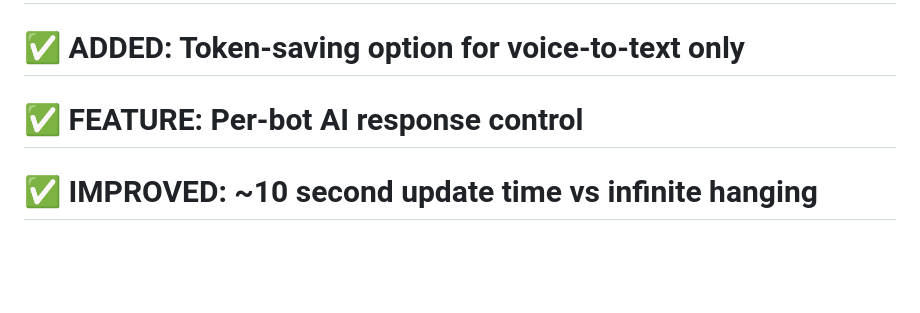
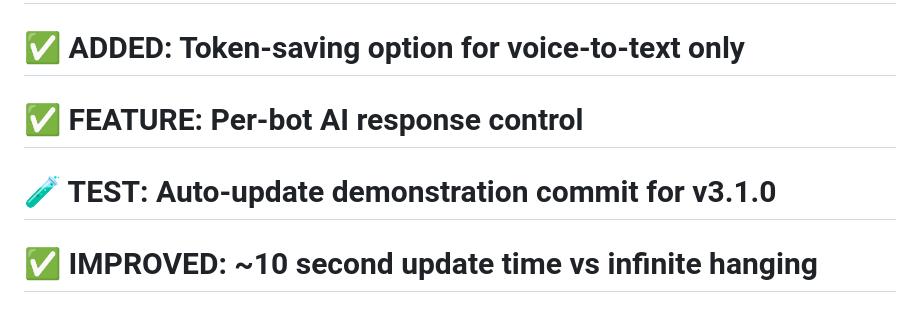
Before and after one commit to ElectroNickP/-home-nick-Projects-001_from_Grok, a Markdown page: README.md, the part around the change. Rendered like a GitHub page; blank space fills up the shorter version.

Commit message:
🧪 Test auto-update: Add demo line for testing update system
- Added test comment to verify auto-update functionality
- Testing enterprise-level update mechanism with professional bot stopping
- Demonstrating fixed v3.1.0 auto-update system

```diff
--- a/README.md
+++ b/README.md
@@ -480,6 +480,7 @@ PYTHONPATH=/path/to/project python src/app.py
 # ✅ NEW: Transcriber-only mode (disable AI responses)
 # ✅ ADDED: Token-saving option for voice-to-text only
 # ✅ FEATURE: Per-bot AI response control
+# 🧪 TEST: Auto-update demonstration commit for v3.1.0
 # ✅ IMPROVED: ~10 second update time vs infinite hanging
 # Test update for demo
 # Test restart mechanism
```
